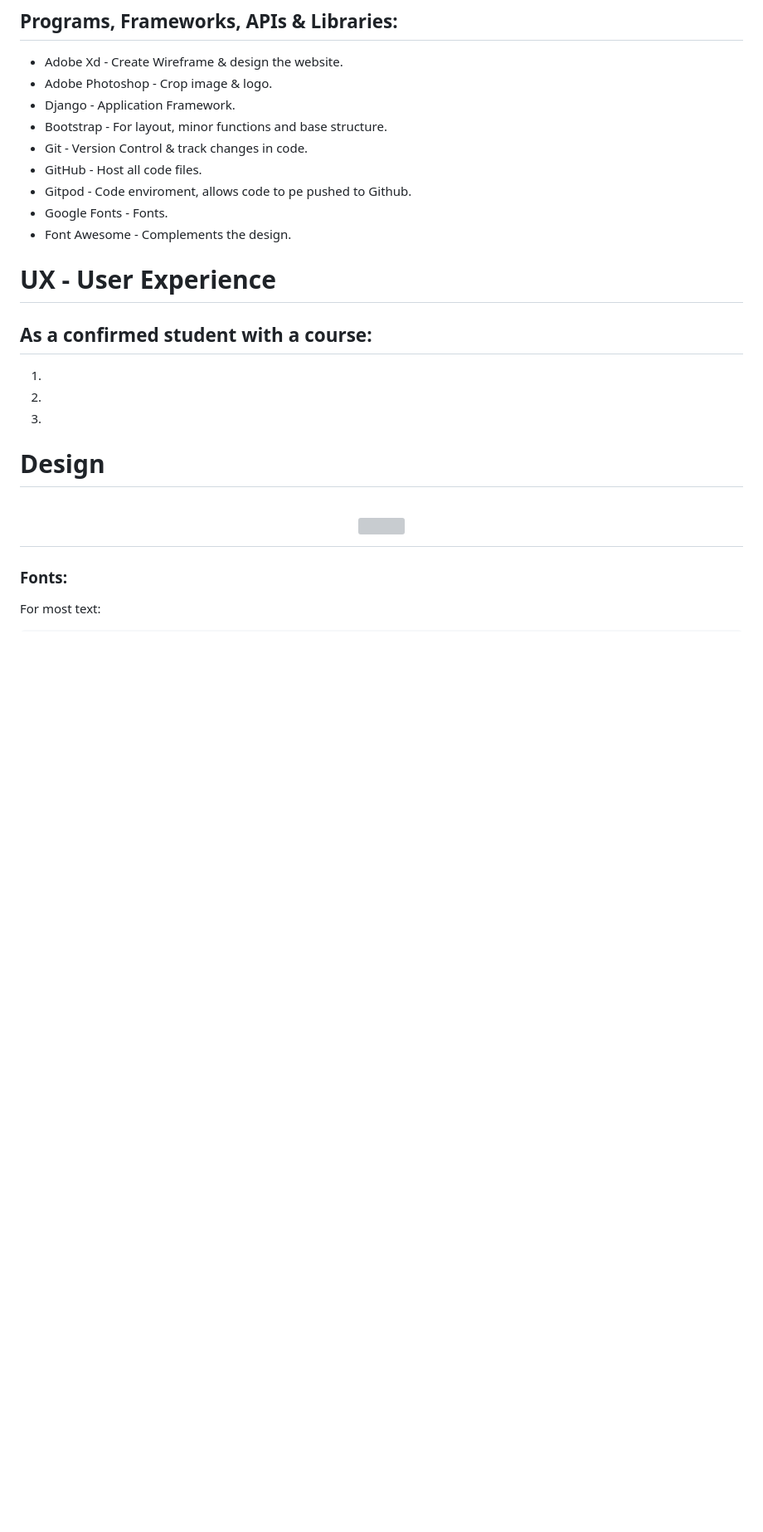
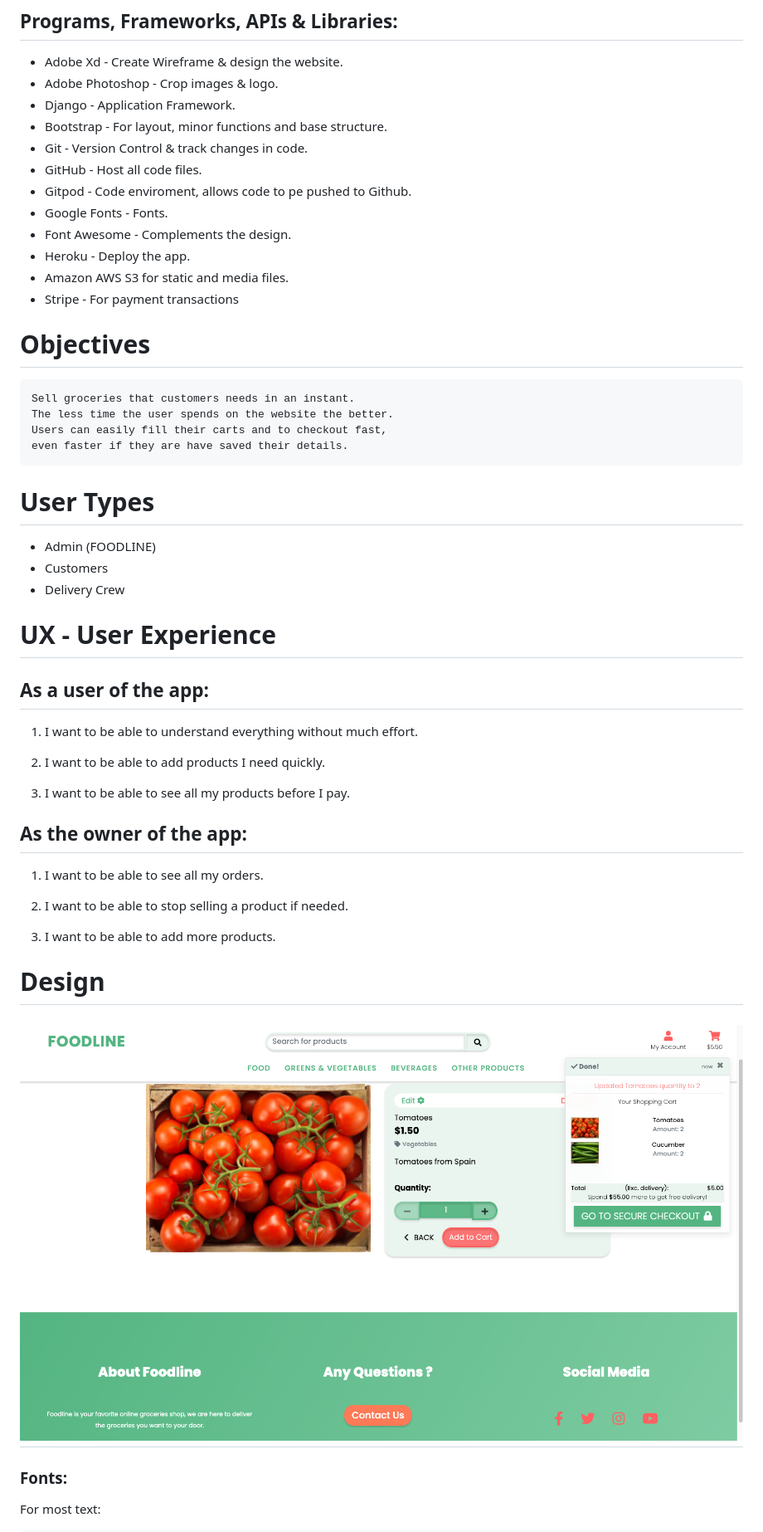
Before and after one commit to Code-Institute-Submissions/foodline, a Markdown page: README.md, the part around the change printed below. Shown: that part at 83% size. GitHub-like rendering; pictures changed too: media/readme/product-details.jpg (added); blank space fills up the shorter version; grey boxes are pictures that could not be loaded.

````diff
--- a/README.md
+++ b/README.md
@@ -34,7 +35,7 @@ Webshop that sells everything you would find in your daily groceries shop.
 ## Programs, Frameworks, APIs & Libraries:
 
 * Adobe Xd - Create Wireframe & design the website.
-* Adobe Photoshop - Crop image & logo.
+* Adobe Photoshop - Crop images & logo.
 * Django - Application Framework.
 * Bootstrap - For layout, minor functions and base structure.
 * Git - Version Control & track changes in code.
@@ -42,21 +43,48 @@ Webshop that sells everything you would find in your daily groceries shop.
 * Gitpod - Code enviroment, allows code to pe pushed to Github.
 * Google Fonts - Fonts.
 * Font Awesome - Complements the design.
+* Heroku - Deploy the app.
+* Amazon AWS S3 for static and media files.
+* Stripe - For payment transactions
+
+
+# Objectives
+
+```
+Sell groceries that customers needs in an instant.
+The less time the user spends on the website the better.
+Users can easily fill their carts and to checkout fast,
+even faster if they are have saved their details.
+```
+
+# User Types
+* Admin (FOODLINE)
+* Customers
+* Delivery Crew
 
 
 # UX - User Experience
 
-## As a confirmed student with a course:
+## As a user of the app:
 
-1.
+1. I want to be able to understand everything without much effort.
 
-2.
+2. I want to be able to add products I need quickly.
 
-3.
+3. I want to be able to see all my products before I pay.
+
+## As the owner of the app:
+
+1. I want to be able to see all my orders.
+
+2. I want to be able to stop selling a product if needed.
+
+3. I want to be able to add more products.
 
 
 # Design
-<h1 align="center"><img src=""/></h1>
+
+<h1 align="center"><img src="media/readme/product-details.jpg"/></h1>
 
 ### Fonts:
 
````
Also changed, not shown: other parts of README.md (+92 -149 lines), media/readme/foodline-colors.jpg (added), media/readme/foodline-mockup.jpg (added).
